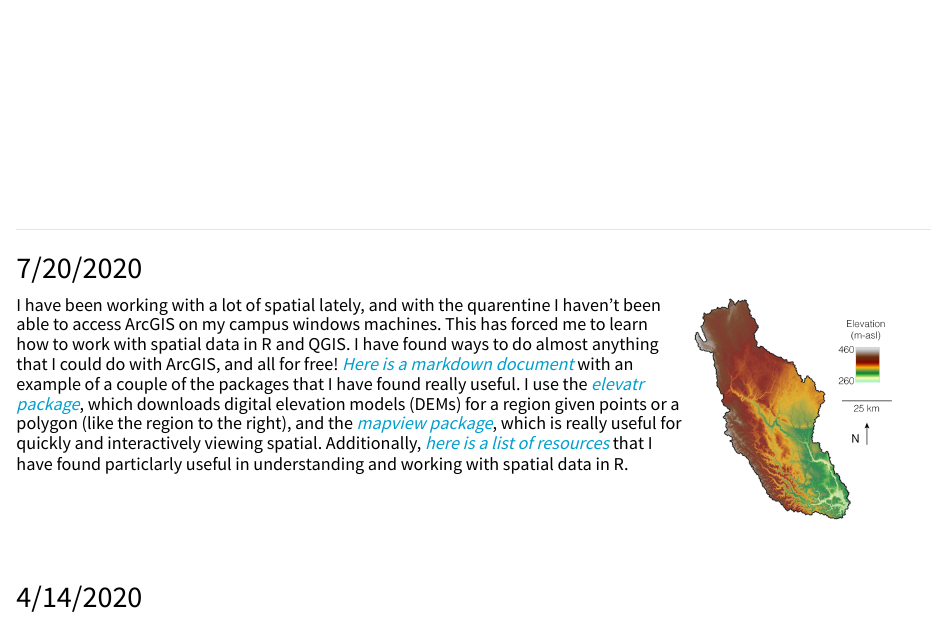
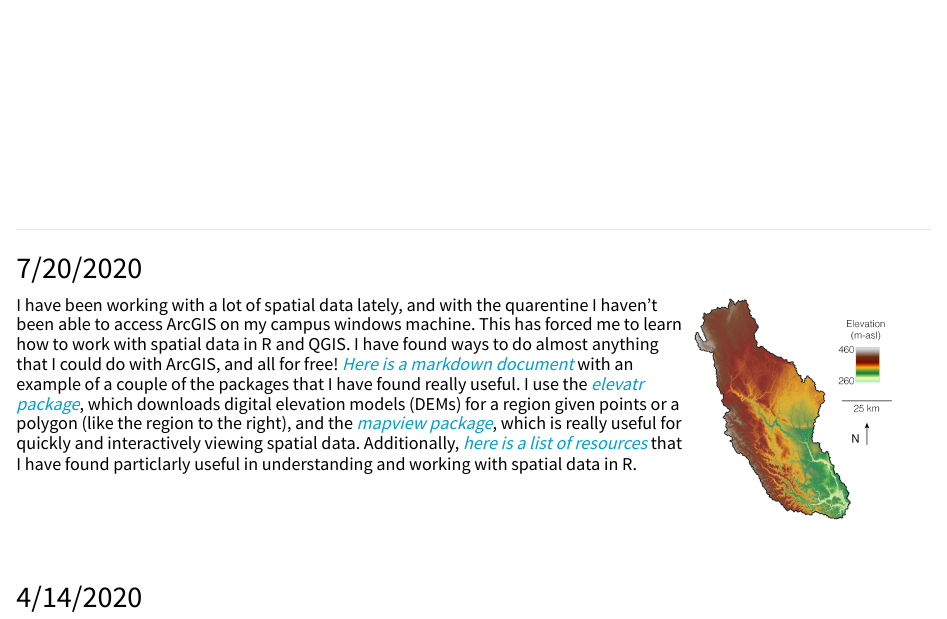
Before and after one commit to galengorski/galengorski.github.io, an R Markdown document (updates.Rmd): the page in a window 1100 px wide, from 140 px down. The pictures show the output file updates.html that the author committed with the source, opened offline; library style sheets and scripts come from the installed R packages.

Commit message:
fixed update typos

```diff
--- a/updates.Rmd
+++ b/updates.Rmd
@@ -25,7 +25,7 @@ output:
 ## 7/20/2020
 <img src="images/RaccoonMap.png" style="width:25%; height = 80px; margin-right: 20px" align="right">
 
-#### I have been working with a lot of spatial lately, and with the quarentine I haven't been able to access ArcGIS on my campus windows machines. This has forced me to learn how to work with spatial data in R and QGIS. I have found ways to do almost anything that I could do with ArcGIS, and all for free! [_Here is a markdown document_](generating_DEM/GeneratingDEMExample.html) with an example of a couple of the packages that I have found really useful. I use the [_elevatr package_](https://cran.r-project.org/web/packages/elevatr/elevatr.pdf), which downloads digital elevation models (DEMs) for a region given points or a polygon (like the region to the right), and the [_mapview package_](https://r-spatial.github.io/mapview/), which is really useful for quickly and interactively viewing spatial. Additionally, [_here is a list of resources_](Resources/SpatialDataResources.html) that I have found particlarly useful in understanding and working with spatial data in R.
+#### I have been working with a lot of spatial data lately, and with the quarentine I haven't been able to access ArcGIS on my campus windows machine. This has forced me to learn how to work with spatial data in R and QGIS. I have found ways to do almost anything that I could do with ArcGIS, and all for free! [_Here is a markdown document_](generating_DEM/GeneratingDEMExample.html) with an example of a couple of the packages that I have found really useful. I use the [_elevatr package_](https://cran.r-project.org/web/packages/elevatr/elevatr.pdf), which downloads digital elevation models (DEMs) for a region given points or a polygon (like the region to the right), and the [_mapview package_](https://r-spatial.github.io/mapview/), which is really useful for quickly and interactively viewing spatial data. Additionally, [_here is a list of resources_](Resources/SpatialDataResources.html) that I have found particlarly useful in understanding and working with spatial data in R.
 
 <br>
 <br>
```
Also changed, not shown: updates.html.
